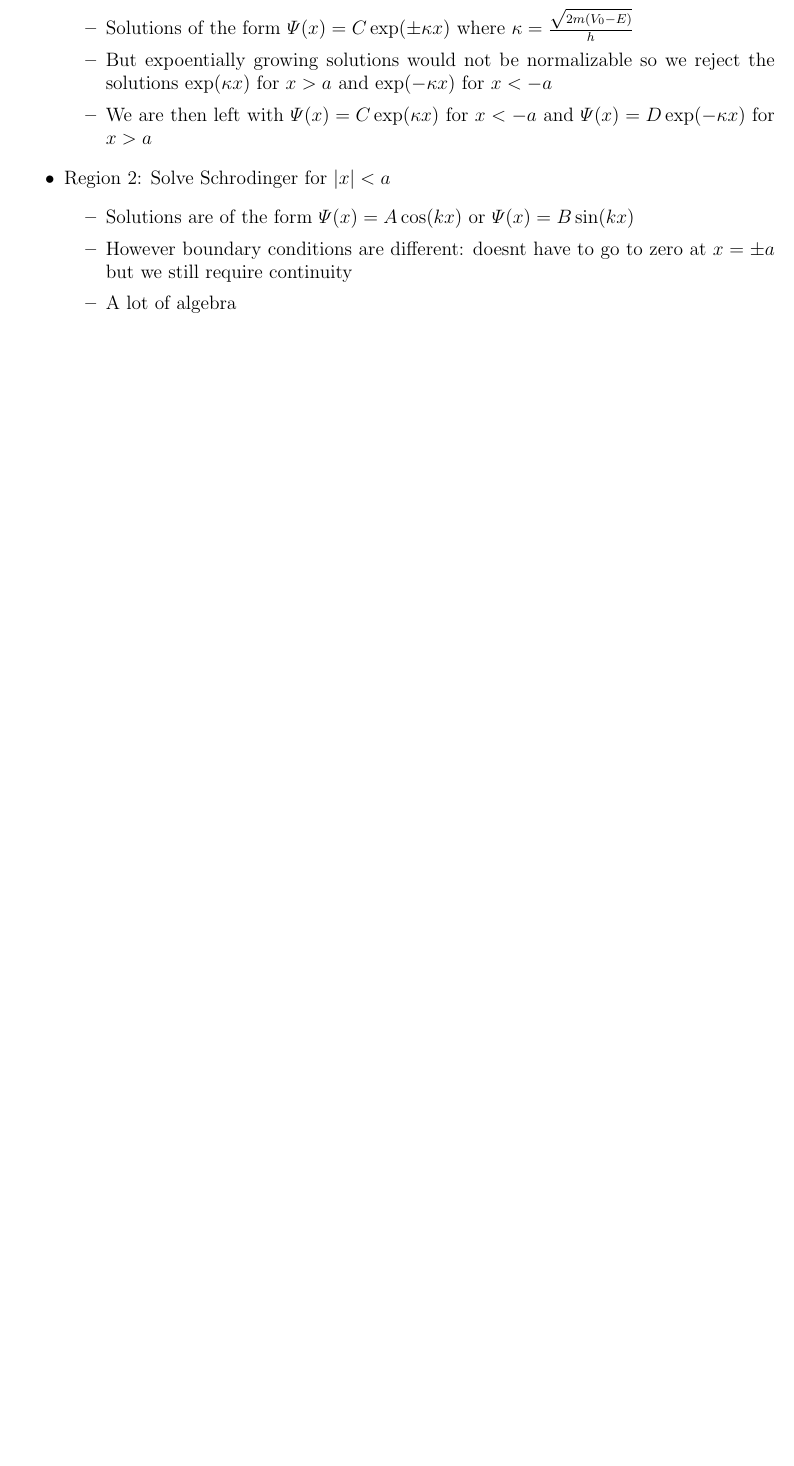
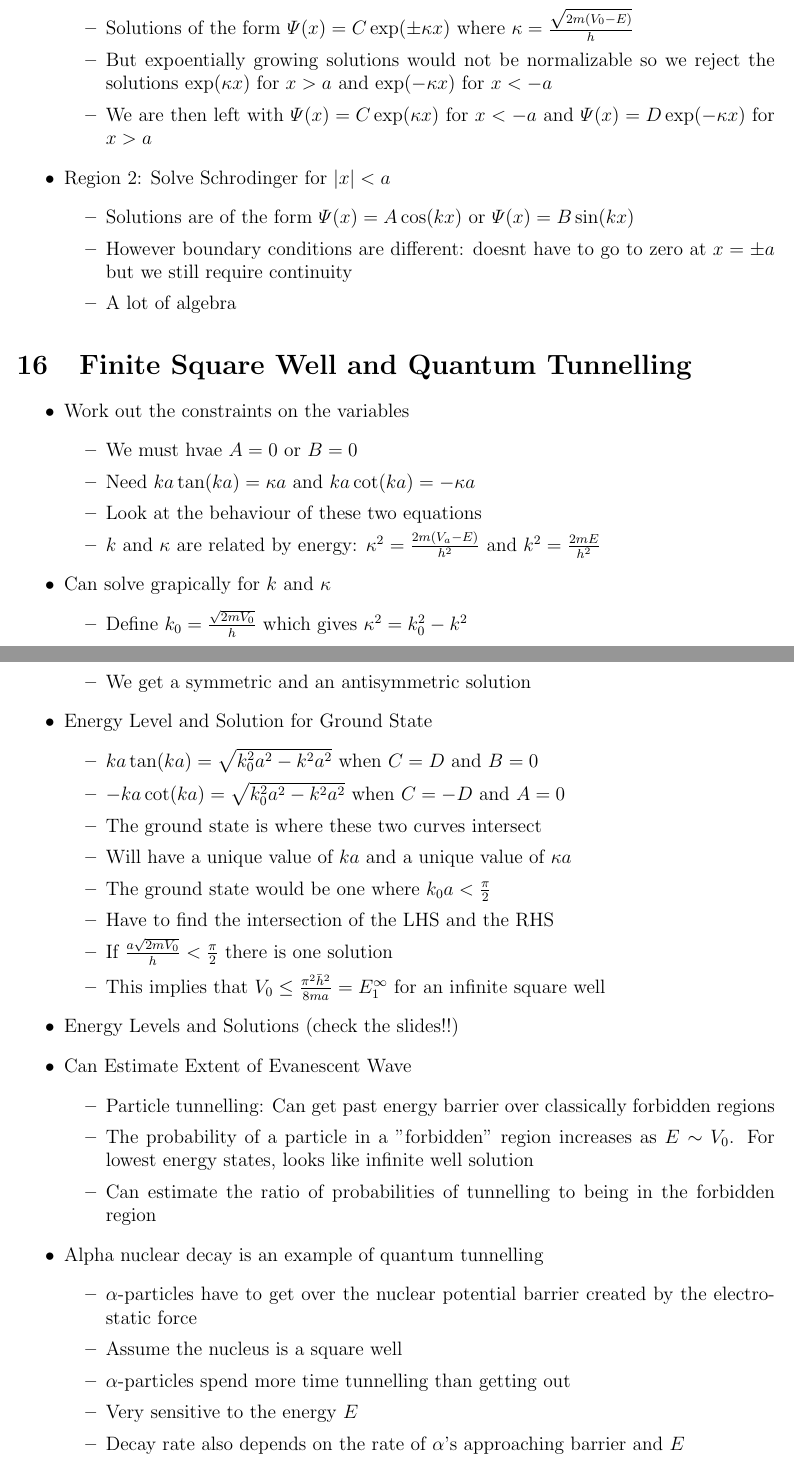
Before and after one commit to ahmadkaleem123/Modern-Physics-Notes, a LaTeX document (notes.tex): part of page 16 of 16 before the commit and two parts of pages 16 and 17 of 17 after it, the two joined at a grey line, cut so that both start at the same text, the shorter picture padded with empty space. Compiled offline with pdfLaTeX.

Commit message:
last friday lec

```diff
--- a/notes.tex
+++ b/notes.tex
@@ -533,4 +533,39 @@
         \item A lot of algebra
     \end{itemize}
 \end{itemize}
+\section{Finite Square Well and Quantum Tunnelling} \begin{itemize}
+    \item Work out the constraints on the variables \begin{itemize}
+        \item We must hvae $A = 0$ or $B = 0$
+        \item Need $k a \tan (ka) = \kappa a$ and $ka \cot (ka) = - \kappa a$
+        \item Look at the behaviour of these two equations
+        \item $k$ and $\kappa$ are related by energy: $\kappa^2 = \frac{2m(V_a - E)}{h^2}$ and $k^2 = \frac{2mE}{\bar{h}^2}$
+    \end{itemize}
+    \item Can solve grapically for $k$ and $\kappa$ \begin{itemize}
+        \item Define $k_0 = \frac{\sqrt{2mV_0}}{\bar{h}}$ which gives $\kappa^2 = k_0^2 - k^2$
+        \item We get a symmetric and an antisymmetric solution
+    \end{itemize}
+    \item Energy Level and Solution for Ground State \begin{itemize}
+        \item $ka \tan (ka) = \sqrt{k_0^2 a^2 - k^2a^2}$ when $C = D$ and $B = 0$
+        \item $-ka \cot (ka) = \sqrt{k_0^2 a^2 - k^2a^2}$ when $C = -D$ and $A = 0$
+        \item The ground state is where these two curves intersect
+        \item Will have a unique value of $ka$ and a unique value of $\kappa a$
+        \item The ground state would be one where $k_0 a < \frac{\pi}{2}$
+        \item Have to find the intersection of the LHS and the RHS
+        \item If $\frac{a \sqrt{2mV_0}}{\bar{h}} < \frac{\pi}{2}$ there is one solution
+        \item This implies that $V_0 \leq \frac{\pi^2 \bar{h}^2}{8ma} = E_1^{\infty}$ for an infinite square well
+    \end{itemize}
+    \item Energy Levels and Solutions (check the slides!!)
+    \item Can Estimate Extent of Evanescent Wave \begin{itemize}
+        \item Particle tunnelling: Can get past energy barrier over classically forbidden regions
+        \item The probability of a particle in a "forbidden" region increases as $E \sim V_0$. For lowest energy states, looks like infinite well solution
+        \item Can estimate the ratio of probabilities of tunnelling to being in the forbidden region
+    \end{itemize}
+    \item Alpha nuclear decay is an example of quantum tunnelling \begin{itemize}
+        \item $\alpha$-particles have to get over the nuclear potential barrier created by the electrostatic force
+        \item Assume the nucleus is a square well
+        \item $\alpha$-particles spend more time tunnelling than getting out
+        \item Very sensitive to the energy $E$
+        \item Decay rate also depends on the rate of $\alpha$'s approaching barrier and $E$
+    \end{itemize}
+\end{itemize}
 \end{document}
```
Also changed, not shown: notes.pdf.
